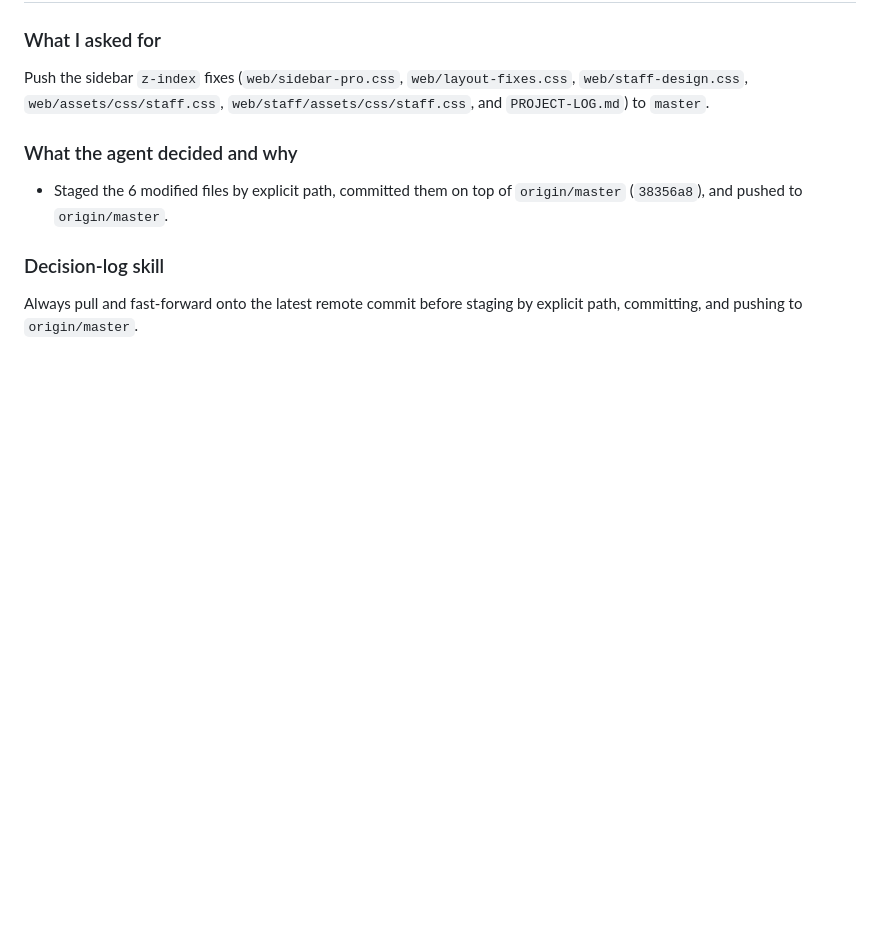
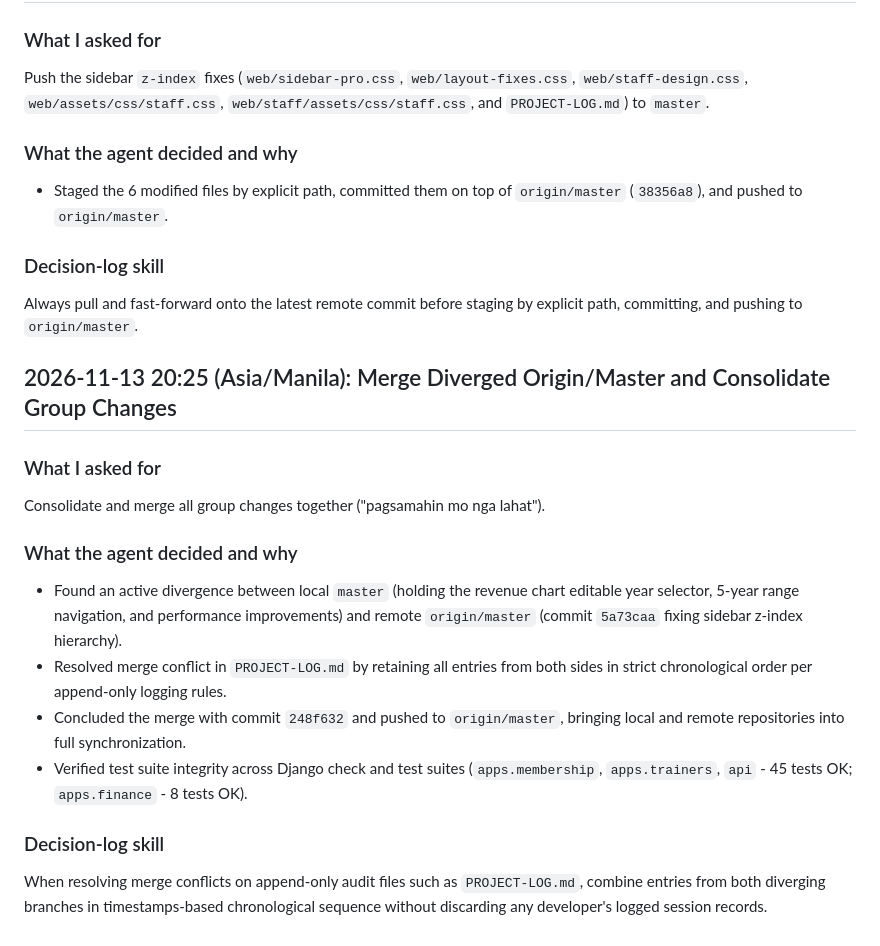
Before and after one commit to her4rtzs/profit-draft, a Markdown page: PROJECT-LOG.md, the part around the change. Rendered like a GitHub page; blank space fills up the shorter version.

Commit message:
docs: append session log for group changes merge

```diff
--- a/PROJECT-LOG.md
+++ b/PROJECT-LOG.md
@@ -1452,3 +1452,15 @@ Push the sidebar `z-index` fixes (`web/sidebar-pro.css`, `web/layout-fixes.css`,
 - Staged the 6 modified files by explicit path, committed them on top of `origin/master` (`38356a8`), and pushed to `origin/master`.
 ### Decision-log skill
 Always pull and fast-forward onto the latest remote commit before staging by explicit path, committing, and pushing to `origin/master`.
+
+
+## 2026-11-13 20:25 (Asia/Manila): Merge Diverged Origin/Master and Consolidate Group Changes
+### What I asked for
+Consolidate and merge all group changes together ("pagsamahin mo nga lahat").
+### What the agent decided and why
+- Found an active divergence between local `master` (holding the revenue chart editable year selector, 5-year range navigation, and performance improvements) and remote `origin/master` (commit `5a73caa` fixing sidebar z-index hierarchy).
+- Resolved merge conflict in `PROJECT-LOG.md` by retaining all entries from both sides in strict chronological order per append-only logging rules.
+- Concluded the merge with commit `248f632` and pushed to `origin/master`, bringing local and remote repositories into full synchronization.
+- Verified test suite integrity across Django check and test suites (`apps.membership`, `apps.trainers`, `api` - 45 tests OK; `apps.finance` - 8 tests OK).
+### Decision-log skill
+When resolving merge conflicts on append-only audit files such as `PROJECT-LOG.md`, combine entries from both diverging branches in timestamps-based chronological sequence without discarding any developer's logged session records.
```
